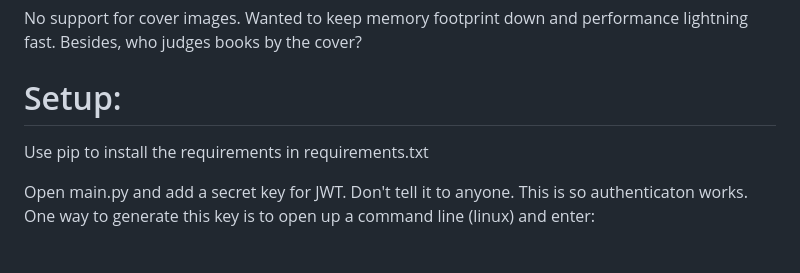
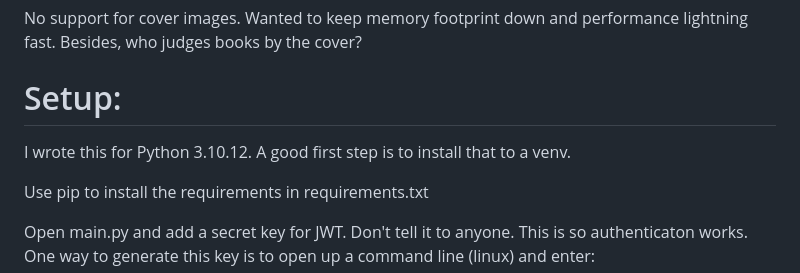
Before and after one commit to seanboyce/ubiblio, a Markdown page: README.md, the part around the change. Drawn GitHub-style; blank space fills up the shorter version.

Commit message:
Update README.md
Note Python version I wrote this for

```diff
--- a/README.md
+++ b/README.md
@@ -19,6 +19,8 @@
 No support for cover images. Wanted to keep memory footprint down and performance lightning fast. Besides, who judges books by the cover?
 
 # Setup:
+
+I wrote this for Python 3.10.12. A good first step is to install that to a venv.
 
 Use pip to install the requirements in requirements.txt
 
```
